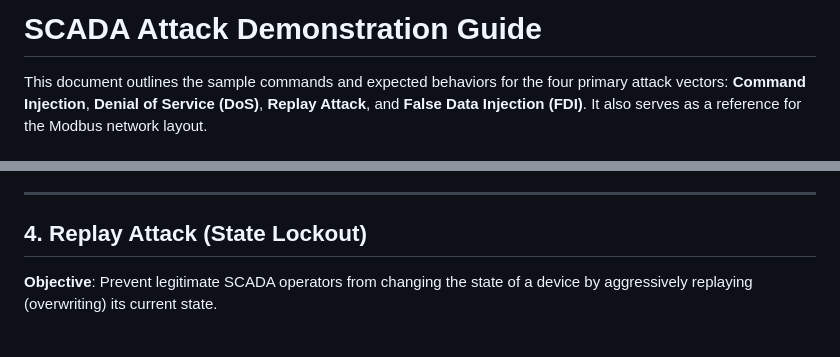
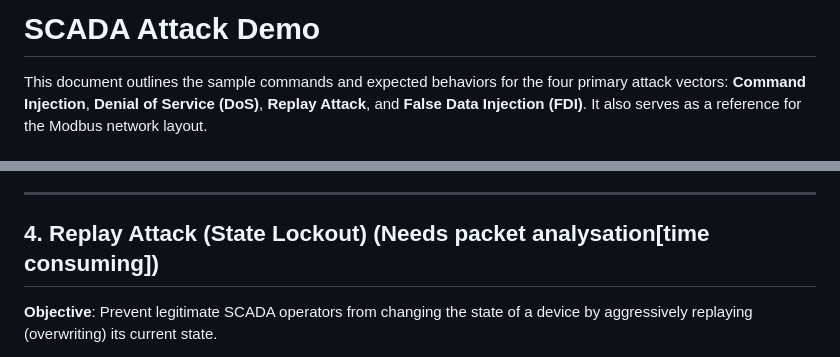
Before and after one commit to keerthiprabup/Scada-Replica, a Markdown page: Attack Desc.md, 2 parts joined by grey strips. Rendered like a GitHub page.

```diff
--- a/Attack Desc.md
+++ b/Attack Desc.md
@@ -1,4 +1,4 @@
-# SCADA Attack Demonstration Guide
+# SCADA Attack Demo
 
 This document outlines the sample commands and expected behaviors for the four primary attack vectors: **Command Injection**, **Denial of Service (DoS)**, **Replay Attack**, and **False Data Injection (FDI)**. It also serves as a reference for the Modbus network layout.
 
@@ -116,7 +116,7 @@ python attack_scripts/dos_flood.py --target ScadaMaster --port 5000 --size 2000
 
 ---
 
-## 4. Replay Attack (State Lockout)
+## 4. Replay Attack (State Lockout) (Needs packet analysation[time consuming])
 **Objective**: Prevent legitimate SCADA operators from changing the state of a device by aggressively replaying (overwriting) its current state.
 
 **How it works**: The script reads the current state of a specific coil. It then enters an infinite, aggressive loop, writing that exact same state back to the RTU. Because Modbus TCP lacks sequence numbers, the RTU accepts all packets.
```
